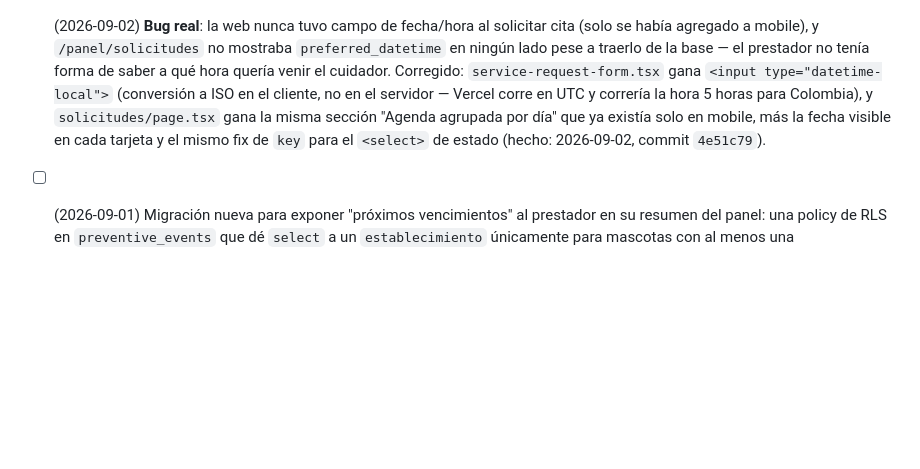
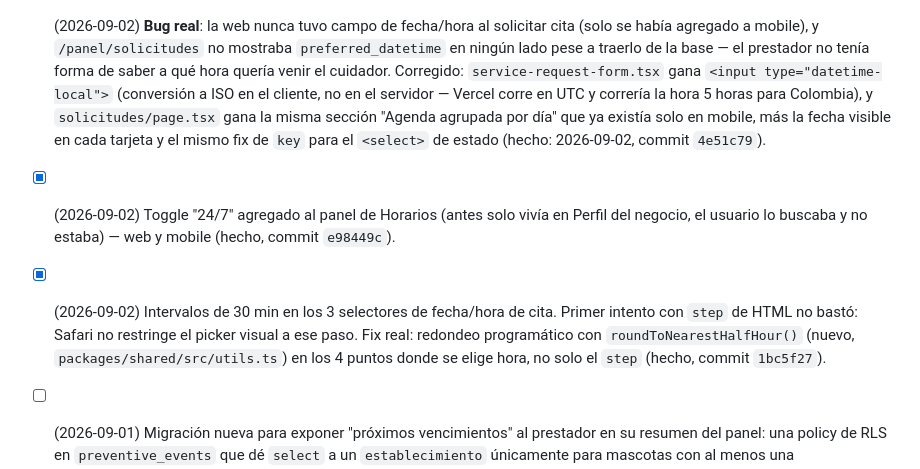
Before and after one commit to felipebaez07/PETAPP, a Markdown page: spec.md, the part around the change. Rendered like a GitHub page; blank space fills up the shorter version.

Commit message:
Documentar fix de 24/7 y de intervalos de 30 min
Co-Authored-By: Claude Sonnet 5 <noreply@anthropic.com>

```diff
--- a/spec.md
+++ b/spec.md
@@ -464,6 +464,13 @@ Se corrió la skill `code-review` (nivel alto) sobre todo el diff del pivot (`83
   solo en mobile, más la fecha visible en cada tarjeta y el mismo fix de `key` para el `<select>` de
   estado (hecho: 2026-09-02, commit `4e51c79`).
 
+- [x] (2026-09-02) Toggle "24/7" agregado al panel de Horarios (antes solo vivía en Perfil del
+  negocio, el usuario lo buscaba y no estaba) — web y mobile (hecho, commit `e98449c`).
+- [x] (2026-09-02) Intervalos de 30 min en los 3 selectores de fecha/hora de cita. Primer intento
+  con `step` de HTML no bastó: Safari no restringe el picker visual a ese paso. Fix real: redondeo
+  programático con `roundToNearestHalfHour()` (nuevo, `packages/shared/src/utils.ts`) en los 4
+  puntos donde se elige hora, no solo el `step` (hecho, commit `1bc5f27`).
+
 - [ ] (2026-09-01) Migración nueva para exponer "próximos vencimientos" al prestador en su resumen del
   panel: una policy de RLS en `preventive_events` que dé `select` a un `establecimiento` únicamente para
   mascotas con al menos una `service_request` en estado `confirmada`/`completada` con ese establecimiento.
```
